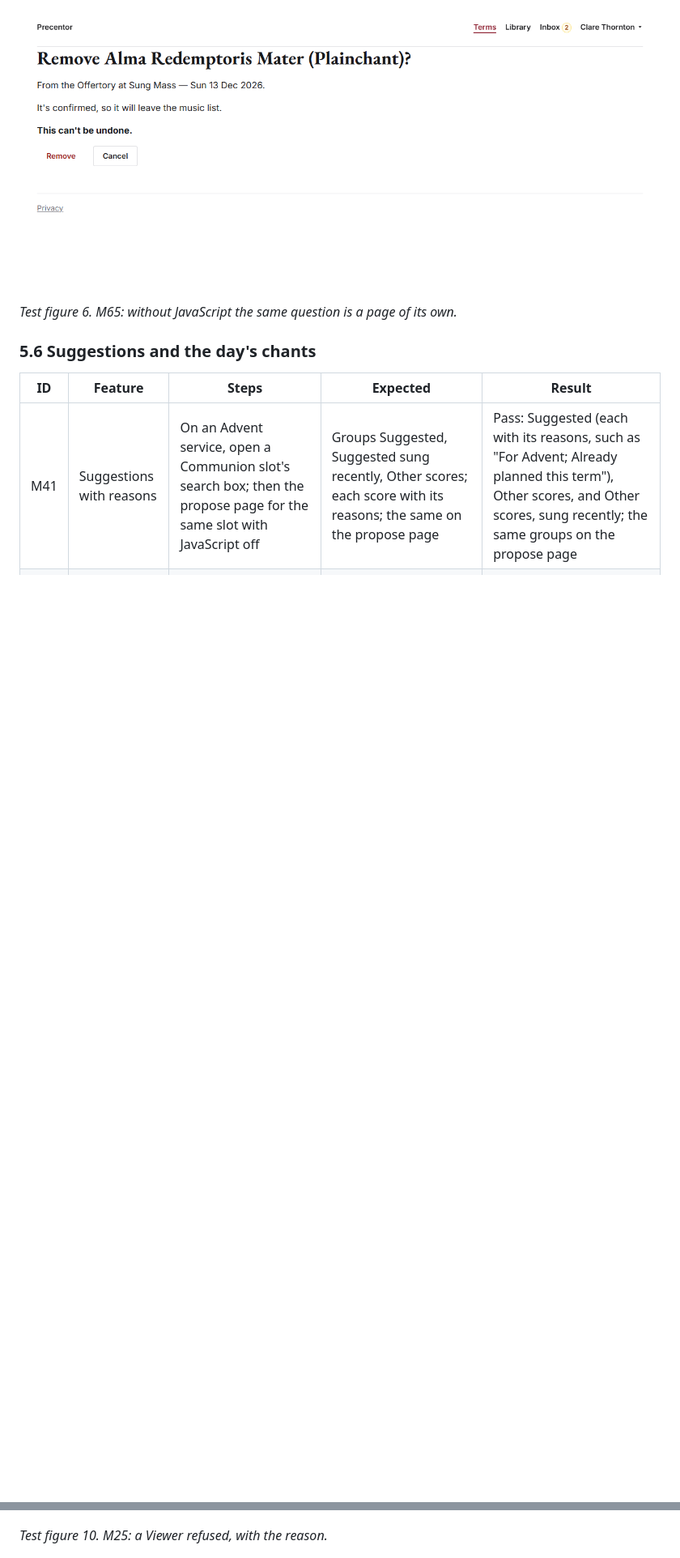
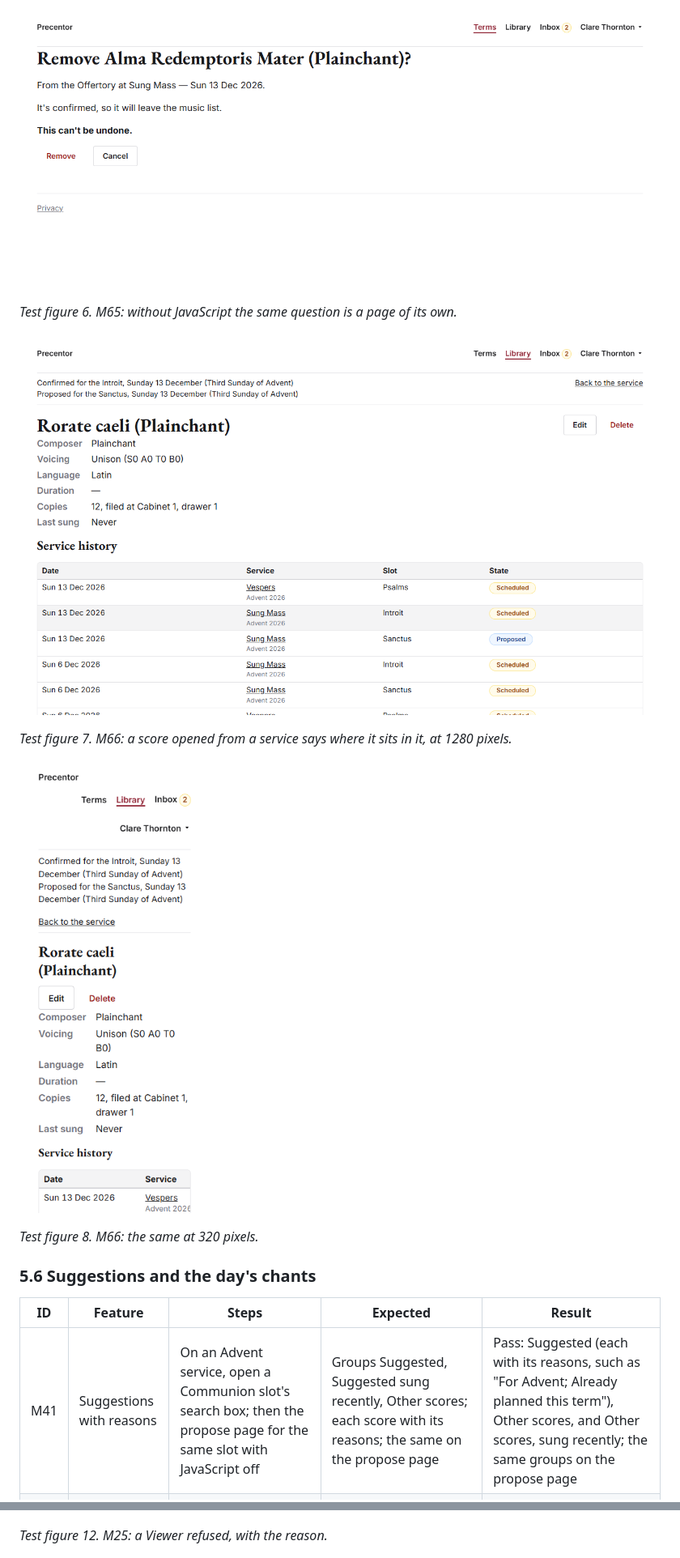
Before and after one commit to StockoL/precentor, a Markdown page: docs/testing.md, 2 parts joined by grey strips. Shown at 81% size. GitHub-like rendering; pictures changed too: docs/screenshots/testing/m66-score-from-service-1280.png (added), docs/screenshots/testing/m66-score-from-service-320.png (added); blank space fills up the shorter version.

```diff
--- a/docs/testing.md
+++ b/docs/testing.md
@@ -561,6 +564,18 @@ _Test figure 5. M65: a piece with a comment asks first, with focus on Cancel. Th
 
 _Test figure 6. M65: without JavaScript the same question is a page of its own._
 
+<a id="test-figure-7"></a>
+
+![A score's page opened from a service: above the title, a slim bar reading Confirmed for the Introit, Sunday 13 December (Third Sunday of Advent) and Proposed for the Sanctus, the same day, with Back to the service on the right](screenshots/testing/m66-score-from-service-1280.png)
+
+_Test figure 7. M66: a score opened from a service says where it sits in it, at 1280 pixels._
+
+<a id="test-figure-8"></a>
+
+![The same page at 320 pixels, the bar's two lines wrapped above Back to the service, then the title](screenshots/testing/m66-score-from-service-320.png)
+
+_Test figure 8. M66: the same at 320 pixels._
+
 ### 5.6 Suggestions and the day's chants
 
 | ID   | Feature                    | Steps                                                                                                         | Expected                                                                                        | Result   |
@@ -630,5 +645,5 @@ _Test figure 9. M44: the pew sheet, with a motet's text beside its translation._
 
 ![The Not available to you page shown to a Viewer who opens New term, with a Go to Terms button](screenshots/testing/m25-forbidden.png)
 
-_Test figure 10. M25: a Viewer refused, with the reason._
+_Test figure 12. M25: a Viewer refused, with the reason._
 
```
Also changed, not shown: other parts of docs/testing.md (+56 -52 lines), README.md (+4 -4 lines), docs/screenshots/testing/m19-music-list-print.png, 1 other file.
